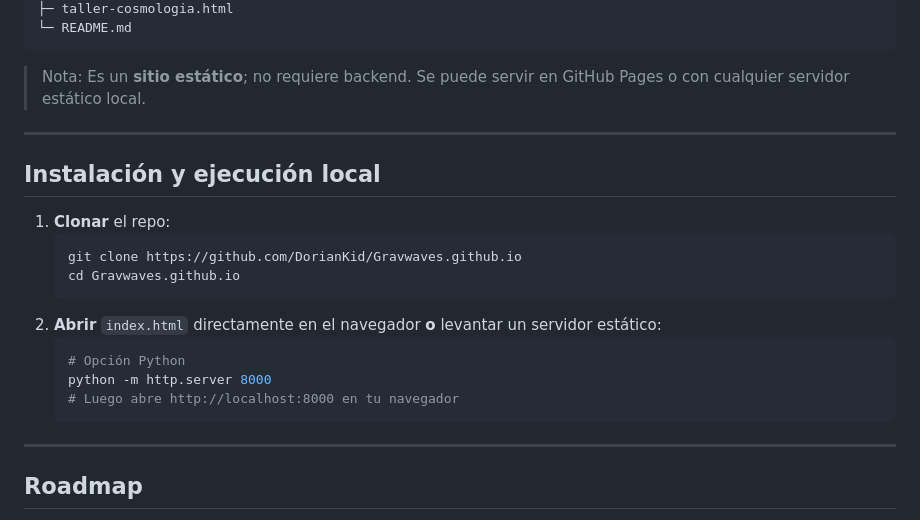
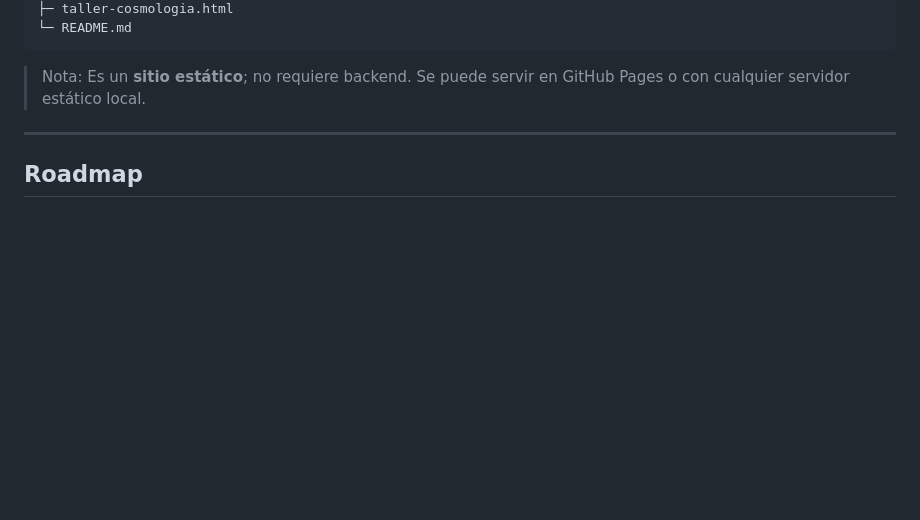
Before and after one commit to DorianKid/Gravwaves.github.io, a Markdown page: README.md, the part around the change. Drawn GitHub-style; blank space fills up the shorter version.

````diff
--- a/README.md
+++ b/README.md
@@ -79,22 +79,6 @@ Gravwaves.github.io/
 
 ---
 
-## Instalación y ejecución local
-
-1. **Clonar** el repo:
-   ```bash
-   git clone https://github.com/DorianKid/Gravwaves.github.io
-   cd Gravwaves.github.io
-   ```
-2. **Abrir** `index.html` directamente en el navegador **o** levantar un servidor estático:
-   ```bash
-   # Opción Python
-   python -m http.server 8000
-   # Luego abre http://localhost:8000 en tu navegador
-   ```
-
----
-
 ## Roadmap
 
 - [ ] **Publicaciones**: filtro por año/área y visor integrado de PDF.
````
